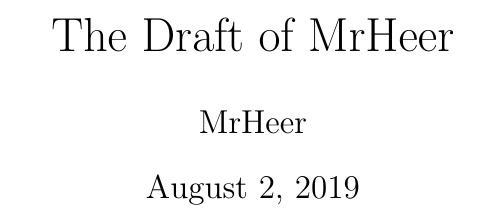
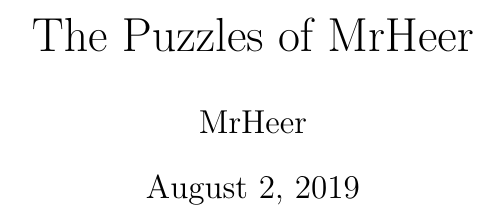
Before and after one commit to MrHeer/NoteBook, a LaTeX document (puzzle/puzzle.tex): part of page 1 of 7, cut so that both start at the same text. Compiled offline with pdfLaTeX.

Commit message:
rename draft -> puzzle

```diff
--- a/draft/draft.tex
+++ b/puzzle/puzzle.tex
@@ -12,7 +12,7 @@ linkcolor=black
 }
 \numberwithin{equation}{section}
 
-\title{The Draft of MrHeer}
+\title{The Puzzles of MrHeer}
 \author{MrHeer}
 \date{\today}
 
```
Also changed, not shown: draft/draft.pdf (deleted), puzzle/puzzle.pdf (added).
